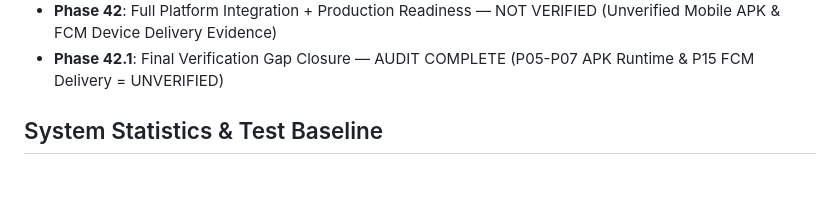
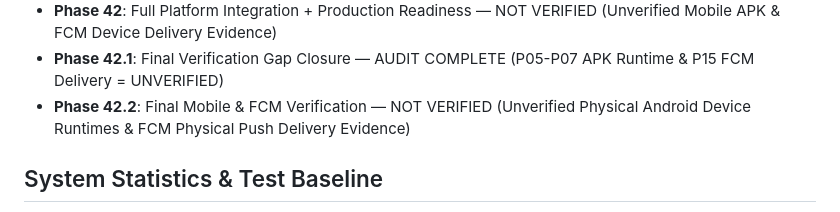
Before and after one commit to ahpalll/remas, a Markdown page: PROJECT_STATE.md, the part around the change. Rendered like a GitHub page; blank space fills up the shorter version.

```diff
--- a/PROJECT_STATE.md
+++ b/PROJECT_STATE.md
@@ -51,6 +51,7 @@
 - **Phase 41**: SuperAdmin Mobile + Responsive Control Center — VERIFIED (1.0.0-release.41, OFFLINE GRACE POLICY = UNVERIFIED)
 - **Phase 42**: Full Platform Integration + Production Readiness — NOT VERIFIED (Unverified Mobile APK & FCM Device Delivery Evidence)
 - **Phase 42.1**: Final Verification Gap Closure — AUDIT COMPLETE (P05-P07 APK Runtime & P15 FCM Delivery = UNVERIFIED)
+- **Phase 42.2**: Final Mobile & FCM Verification — NOT VERIFIED (Unverified Physical Android Device Runtimes & FCM Physical Push Delivery Evidence)
 
 ## System Statistics & Test Baseline
 - Total Executed Assertions: **1072 Assertions** (100% Passing)
```
Also changed, not shown: CHANGELOG.md (+1 -0 lines), docs/PHASE_42_2_FINAL_MOBILE_FCM_VERIFICATION.md (added, +116 -0 lines).
